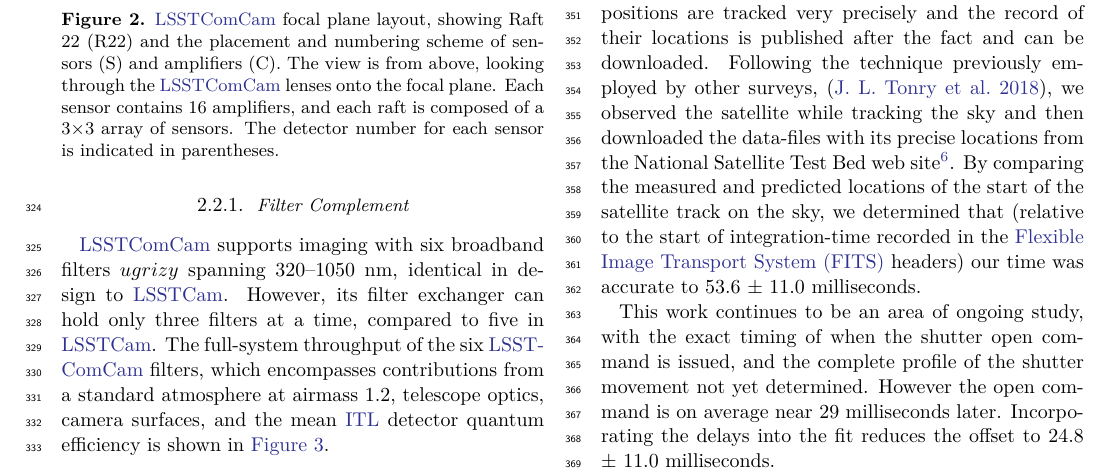
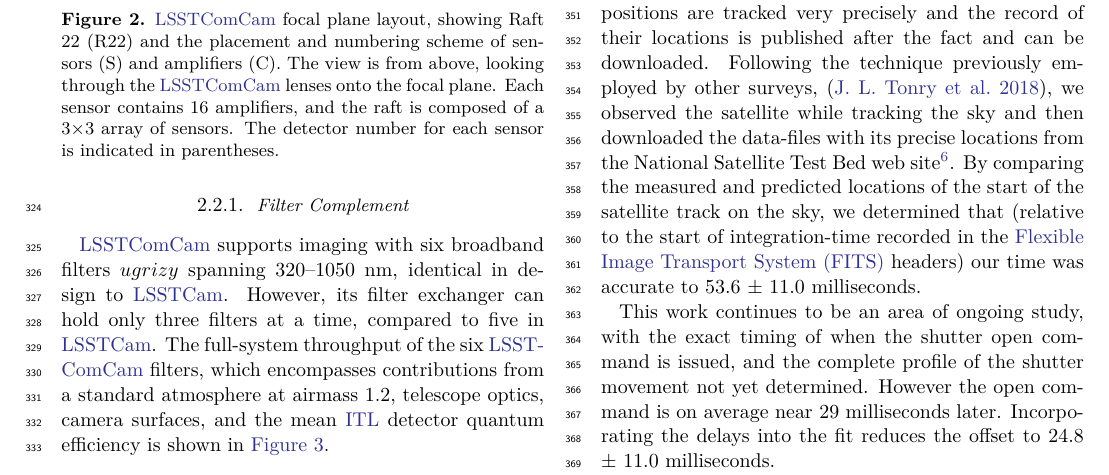
Before and after one commit to lsst/rtn-095, a LaTeX paper (RTN-095.tex, which reads commissioning.tex): part of page 5 of 49, cut so that both start at the same text. Compiled offline with XeLaTeX.

Commit message:
Update commissioning.tex
Co-authored-by: James Mullaney <j.mullaney@sheffield.ac.uk>

```diff
--- a/commissioning.tex
+++ b/commissioning.tex
@@ -70,7 +70,7 @@ This configuration is identical across all science rafts in \gls{LSSTCam}.
 The \gls{LSSTCam} and \gls{LSSTComCam} focal planes are described in detail in \cite{CTN-001}.
 \begin{figure}[htb!]
 \plotone{raft_schematic}
-\caption{\gls{LSSTComCam} focal plane layout, showing Raft 22 (R22) and the placement and numbering scheme of sensors (S) and amplifiers (C). The view is from above, looking through the \gls{LSSTComCam} lenses onto the focal plane. Each sensor contains 16 amplifiers, and each raft is composed of a 3$\times$3 array of sensors. The detector number for each sensor is indicated in parentheses.}
+\caption{\gls{LSSTComCam} focal plane layout, showing Raft 22 (R22) and the placement and numbering scheme of sensors (S) and amplifiers (C). The view is from above, looking through the \gls{LSSTComCam} lenses onto the focal plane. Each sensor contains 16 amplifiers, and the raft is composed of a 3$\times$3 array of sensors. The detector number for each sensor is indicated in parentheses.}
 \label{fig:raft_schematic}
 \end{figure}
 
```
